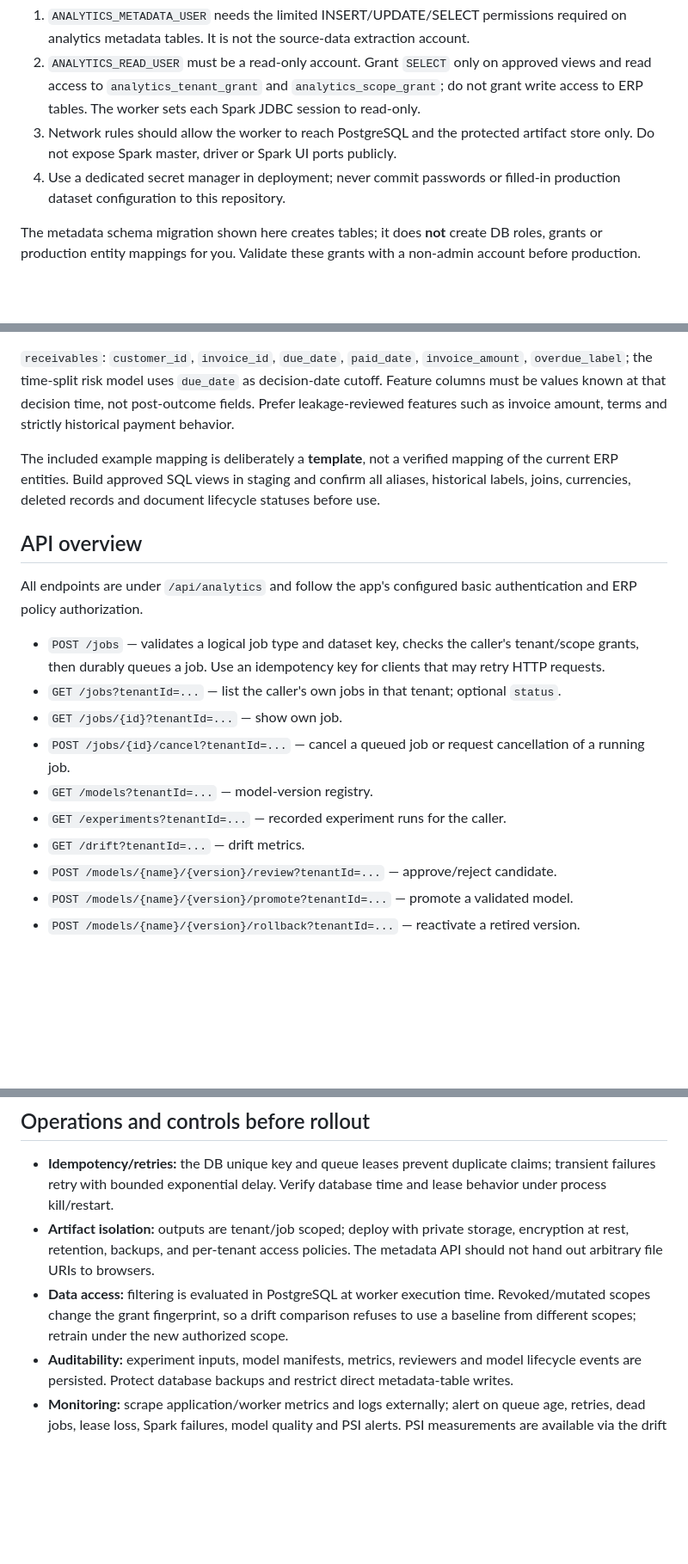
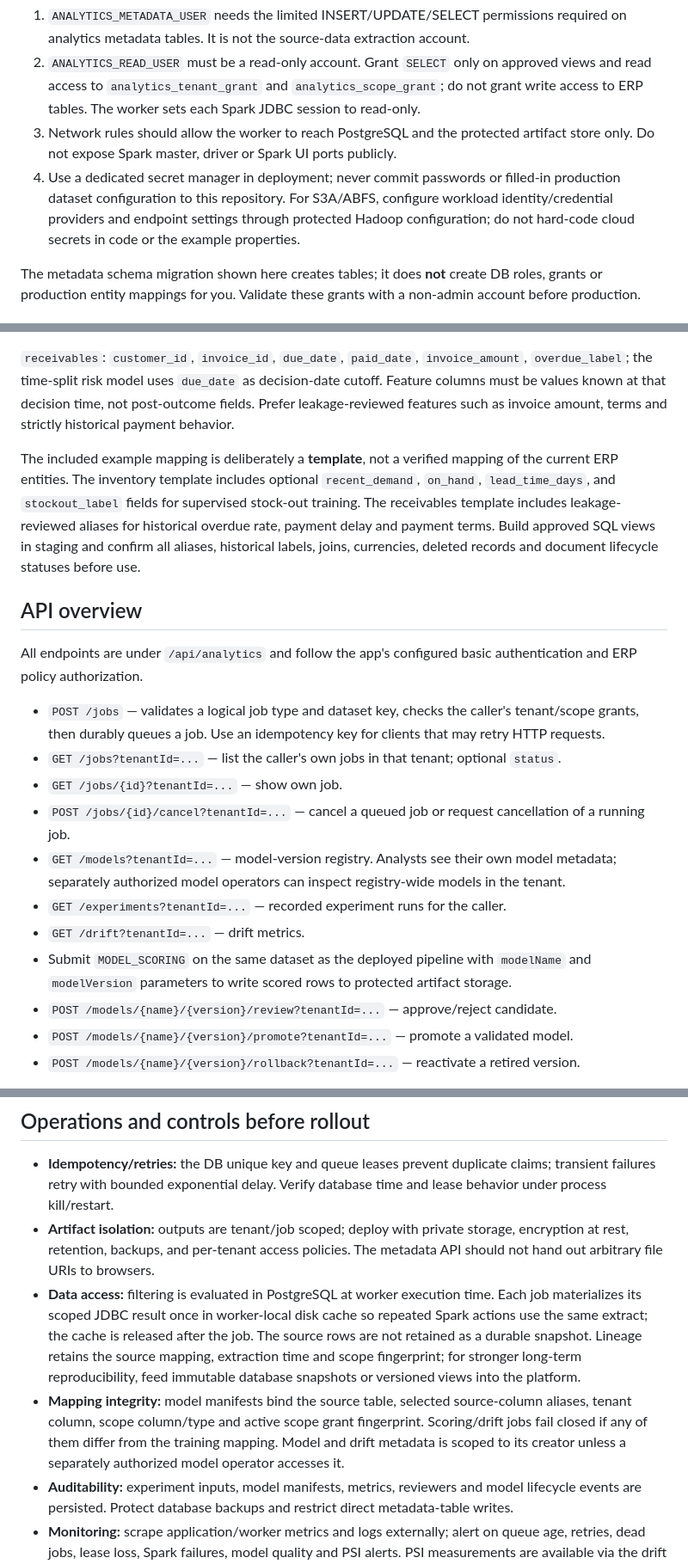
Before and after one commit to erplancers/erp, a Markdown page: spark-analytics/README.md, 3 parts joined by grey strips. Shown at 86% size. GitHub-like rendering; blank space fills up the shorter version.

Commit message:
Document production batch scoring and data snapshot controls

```diff
--- a/spark-analytics/README.md
+++ b/spark-analytics/README.md
@@ -75,7 +76,7 @@ Use different credentials for the metadata/control plane and the row-extraction
 1. `ANALYTICS_METADATA_USER` needs the limited INSERT/UPDATE/SELECT permissions required on analytics metadata tables. It is not the source-data extraction account.
 2. `ANALYTICS_READ_USER` must be a read-only account. Grant `SELECT` only on approved views and read access to `analytics_tenant_grant` and `analytics_scope_grant`; do not grant write access to ERP tables. The worker sets each Spark JDBC session to read-only.
 3. Network rules should allow the worker to reach PostgreSQL and the protected artifact store only. Do not expose Spark master, driver or Spark UI ports publicly.
-4. Use a dedicated secret manager in deployment; never commit passwords or filled-in production dataset configuration to this repository.
+4. Use a dedicated secret manager in deployment; never commit passwords or filled-in production dataset configuration to this repository. For S3A/ABFS, configure workload identity/credential providers and endpoint settings through protected Hadoop configuration; do not hard-code cloud secrets in code or the example properties.
 
 The metadata schema migration shown here creates tables; it does **not** create DB roles, grants or production entity mappings for you. Validate these grants with a non-admin account before production.
 
@@ -117,7 +118,7 @@ Run it as a dedicated service identity with bounded CPU/memory, concurrency cont
 
 `receivables`: `customer_id`, `invoice_id`, `due_date`, `paid_date`, `invoice_amount`, `overdue_label`; the time-split risk model uses `due_date` as decision-date cutoff. Feature columns must be values known at that decision time, not post-outcome fields. Prefer leakage-reviewed features such as invoice amount, terms and strictly historical payment behavior.
 
-The included example mapping is deliberately a **template**, not a verified mapping of the current ERP entities. Build approved SQL views in staging and confirm all aliases, historical labels, joins, currencies, deleted records and document lifecycle statuses before use.
+The included example mapping is deliberately a **template**, not a verified mapping of the current ERP entities. The inventory template includes optional `recent_demand`, `on_hand`, `lead_time_days`, and `stockout_label` fields for supervised stock-out training. The receivables template includes leakage-reviewed aliases for historical overdue rate, payment delay and payment terms. Build approved SQL views in staging and confirm all aliases, historical labels, joins, currencies, deleted records and document lifecycle statuses before use.
 
 ## API overview
 
@@ -127,9 +128,10 @@ All endpoints are under `/api/analytics` and follow the app's configured basic a
 - `GET /jobs?tenantId=...` — list the caller's own jobs in that tenant; optional `status`.
 - `GET /jobs/{id}?tenantId=...` — show own job.
 - `POST /jobs/{id}/cancel?tenantId=...` — cancel a queued job or request cancellation of a running job.
-- `GET /models?tenantId=...` — model-version registry.
+- `GET /models?tenantId=...` — model-version registry. Analysts see their own model metadata; separately authorized model operators can inspect registry-wide models in the tenant.
 - `GET /experiments?tenantId=...` — recorded experiment runs for the caller.
 - `GET /drift?tenantId=...` — drift metrics.
+- Submit `MODEL_SCORING` on the same dataset as the deployed pipeline with `modelName` and `modelVersion` parameters to write scored rows to protected artifact storage.
 - `POST /models/{name}/{version}/review?tenantId=...` — approve/reject candidate.
 - `POST /models/{name}/{version}/promote?tenantId=...` — promote a validated model.
 - `POST /models/{name}/{version}/rollback?tenantId=...` — reactivate a retired version.
@@ -188,7 +190,8 @@ These payloads require actual grants, configured policy rules, and source aliase
 
 - **Idempotency/retries:** the DB unique key and queue leases prevent duplicate claims; transient failures retry with bounded exponential delay. Verify database time and lease behavior under process kill/restart.
 - **Artifact isolation:** outputs are tenant/job scoped; deploy with private storage, encryption at rest, retention, backups, and per-tenant access policies. The metadata API should not hand out arbitrary file URIs to browsers.
-- **Data access:** filtering is evaluated in PostgreSQL at worker execution time. Revoked/mutated scopes change the grant fingerprint, so a drift comparison refuses to use a baseline from different scopes; retrain under the new authorized scope.
+- **Data access:** filtering is evaluated in PostgreSQL at worker execution time. Each job materializes its scoped JDBC result once in worker-local disk cache so repeated Spark actions use the same extract; the cache is released after the job. The source rows are not retained as a durable snapshot. Lineage retains the source mapping, extraction time and scope fingerprint; for stronger long-term reproducibility, feed immutable database snapshots or versioned views into the platform.
+- **Mapping integrity:** model manifests bind the source table, selected source-column aliases, tenant column, scope column/type and active scope grant fingerprint. Scoring/drift jobs fail closed if any of them differ from the training mapping. Model and drift metadata is scoped to its creator unless a separately authorized model operator accesses it.
 - **Auditability:** experiment inputs, model manifests, metrics, reviewers and model lifecycle events are persisted. Protect database backups and restrict direct metadata-table writes.
 - **Monitoring:** scrape application/worker metrics and logs externally; alert on queue age, retries, dead jobs, lease loss, Spark failures, model quality and PSI alerts. PSI measurements are available via the drift API.
 - **Data lineage:** manifests record tenant/model/job/dataset, parameters, Spark version, input-source reference, scope fingerprint, output URI, and metrics. Pin source snapshot/view version and artifact checksums in a mature production deployment.
```
Also changed, not shown: other parts of spark-analytics/README.md (+2 -1 lines).
